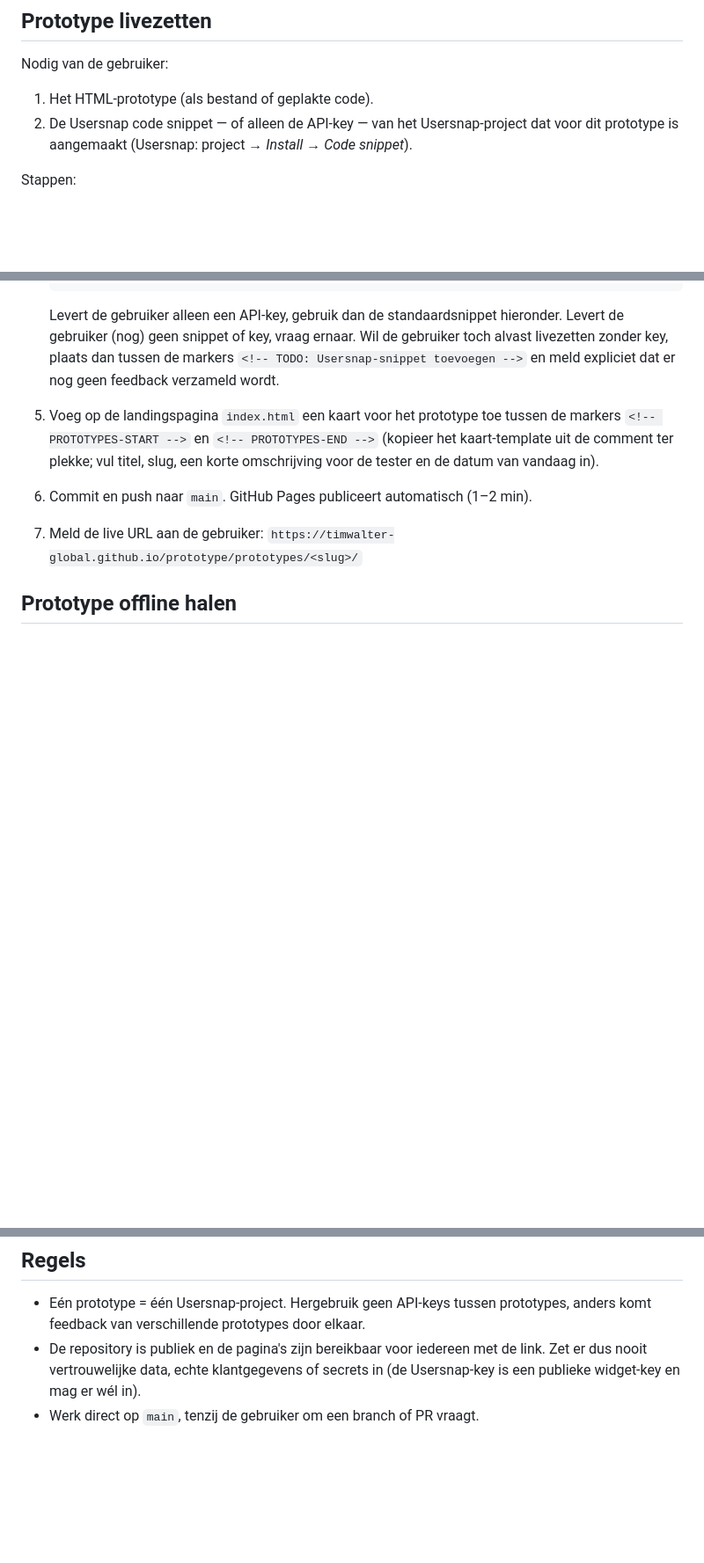
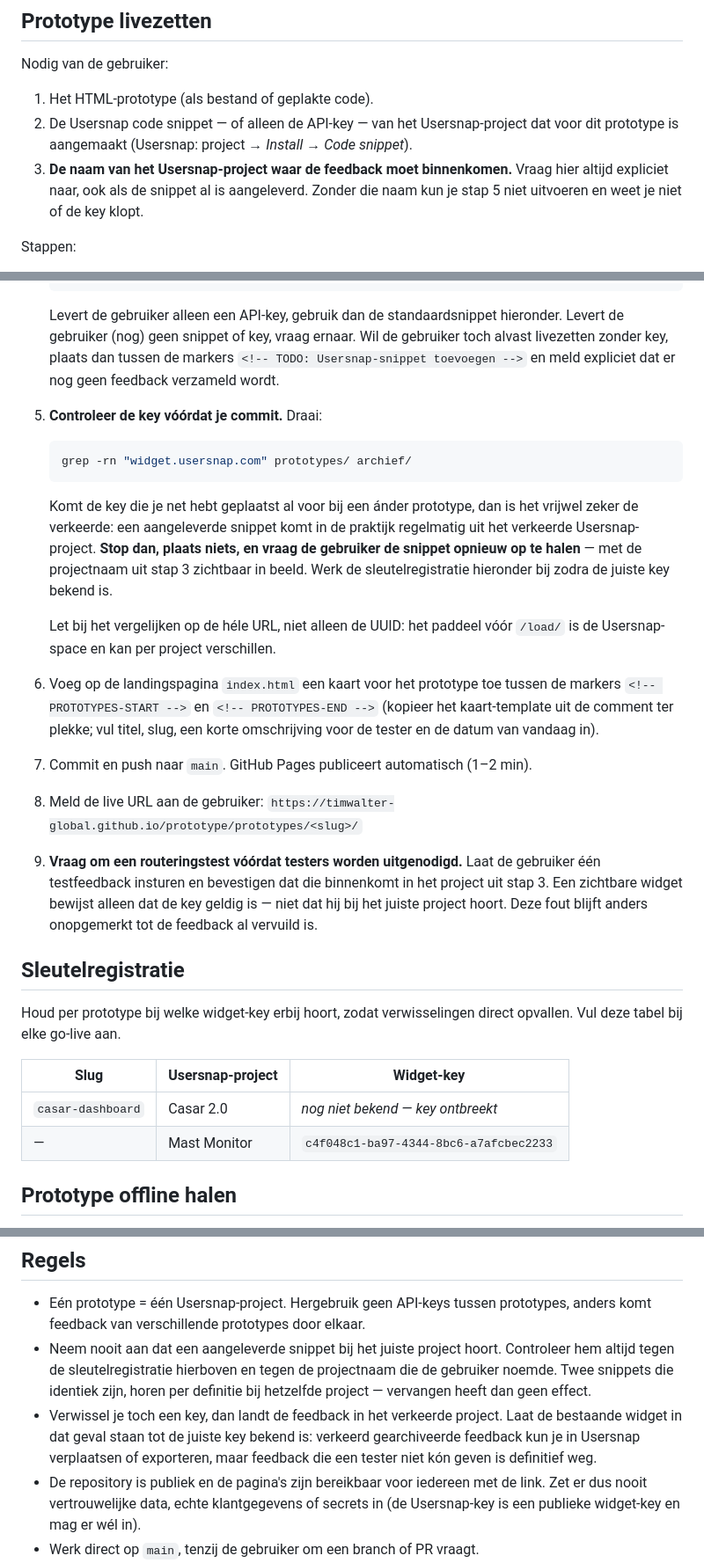
Before and after one commit to Timwalter-Global/prototype, a Markdown page: CLAUDE.md, 3 parts joined by grey strips. Shown at 88% size. GitHub-like rendering; blank space fills up the shorter version.

Commit message:
Scherp CLAUDE.md aan op verwisselde Usersnap-keys
Aanleiding: de Casar-pagina kreeg de widget-key van Mast Monitor mee,
waardoor feedback in het verkeerde project binnenkwam. De widget was
zichtbaar, dus de fout viel pas op na de eerste inzendingen.

Toegevoegd: projectnaam expliciet uitvragen, een grep-controle op
hergebruikte keys vóór de commit, een routeringstest vóórdat testers
worden uitgenodigd, en een sleutelregistratie per prototype.

Co-Authored-By: Claude Opus 5 <noreply@anthropic.com>
Claude-Session: https://claude.ai/code/session_01Aq1eAfeCSq6gcbLArAPW26

````diff
--- a/CLAUDE.md
+++ b/CLAUDE.md
@@ -28,6 +28,9 @@ Nodig van de gebruiker:
 1. Het HTML-prototype (als bestand of geplakte code).
 2. De Usersnap code snippet — of alleen de API-key — van het Usersnap-project
    dat voor dit prototype is aangemaakt (Usersnap: project → *Install* → *Code snippet*).
+3. **De naam van het Usersnap-project waar de feedback moet binnenkomen.**
+   Vraag hier altijd expliciet naar, ook als de snippet al is aangeleverd.
+   Zonder die naam kun je stap 5 niet uitvoeren en weet je niet of de key klopt.
 
 Stappen:
 
@@ -57,13 +60,43 @@ Stappen:
    Wil de gebruiker toch alvast livezetten zonder key, plaats dan tussen de
    markers `<!-- TODO: Usersnap-snippet toevoegen -->` en meld expliciet dat
    er nog geen feedback verzameld wordt.
-5. Voeg op de landingspagina `index.html` een kaart voor het prototype toe
+5. **Controleer de key vóórdat je commit.** Draai:
+
+   ```bash
+   grep -rn "widget.usersnap.com" prototypes/ archief/
+   ```
+
+   Komt de key die je net hebt geplaatst al voor bij een ánder prototype, dan
+   is het vrijwel zeker de verkeerde: een aangeleverde snippet komt in de
+   praktijk regelmatig uit het verkeerde Usersnap-project. **Stop dan, plaats
+   niets, en vraag de gebruiker de snippet opnieuw op te halen** — met de
+   projectnaam uit stap 3 zichtbaar in beeld. Werk de sleutelregistratie
+   hieronder bij zodra de juiste key bekend is.
+
+   Let bij het vergelijken op de héle URL, niet alleen de UUID: het pad­deel
+   vóór `/load/` is de Usersnap-space en kan per project verschillen.
+6. Voeg op de landingspagina `index.html` een kaart voor het prototype toe
    tussen de markers `<!-- PROTOTYPES-START -->` en `<!-- PROTOTYPES-END -->`
    (kopieer het kaart-template uit de comment ter plekke; vul titel, slug,
    een korte omschrijving voor de tester en de datum van vandaag in).
-6. Commit en push naar `main`. GitHub Pages publiceert automatisch (1–2 min).
-7. Meld de live URL aan de gebruiker:
+7. Commit en push naar `main`. GitHub Pages publiceert automatisch (1–2 min).
+8. Meld de live URL aan de gebruiker:
    `https://timwalter-global.github.io/prototype/prototypes/<slug>/`
+9. **Vraag om een routeringstest vóórdat testers worden uitgenodigd.** Laat de
+   gebruiker één testfeedback insturen en bevestigen dat die binnenkomt in het
+   project uit stap 3. Een zichtbare widget bewijst alleen dat de key geldig
+   is — niet dat hij bij het juiste project hoort. Deze fout blijft anders
+   onopgemerkt tot de feedback al vervuild is.
+
+## Sleutelregistratie
+
+Houd per prototype bij welke widget-key erbij hoort, zodat verwisselingen
+direct opvallen. Vul deze tabel bij elke go-live aan.
+
+| Slug | Usersnap-project | Widget-key |
+| --- | --- | --- |
+| `casar-dashboard` | Casar 2.0 | *nog niet bekend — key ontbreekt* |
+| — | Mast Monitor | `c4f048c1-ba97-4344-8bc6-a7afcbec2233` |
 
 ## Prototype offline halen
 
@@ -102,6 +135,14 @@ snippetvarianten en de geplakte versie is leidend.
 
 - Eén prototype = één Usersnap-project. Hergebruik geen API-keys tussen
   prototypes, anders komt feedback van verschillende prototypes door elkaar.
+- Neem nooit aan dat een aangeleverde snippet bij het juiste project hoort.
+  Controleer hem altijd tegen de sleutelregistratie hierboven en tegen de
+  projectnaam die de gebruiker noemde. Twee snippets die identiek zijn, horen
+  per definitie bij hetzelfde project — vervangen heeft dan geen effect.
+- Verwissel je toch een key, dan landt de feedback in het verkeerde project.
+  Laat de bestaande widget in dat geval staan tot de juiste key bekend is:
+  verkeerd gearchiveerde feedback kun je in Usersnap verplaatsen of
+  exporteren, maar feedback die een tester niet kón geven is definitief weg.
 - De repository is publiek en de pagina's zijn bereikbaar voor iedereen met de
   link. Zet er dus nooit vertrouwelijke data, echte klantgegevens of secrets in
   (de Usersnap-key is een publieke widget-key en mag er wél in).
````
